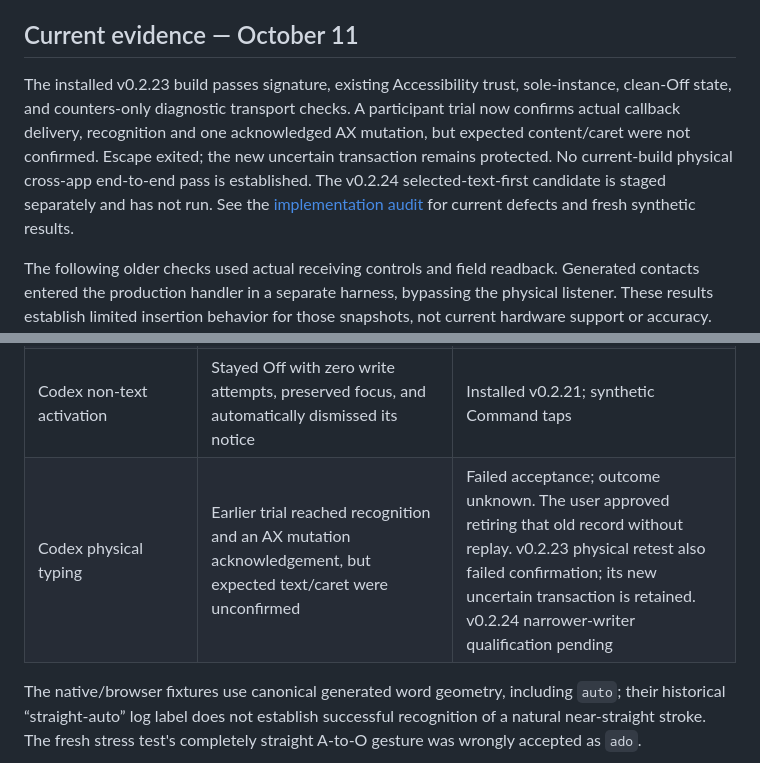
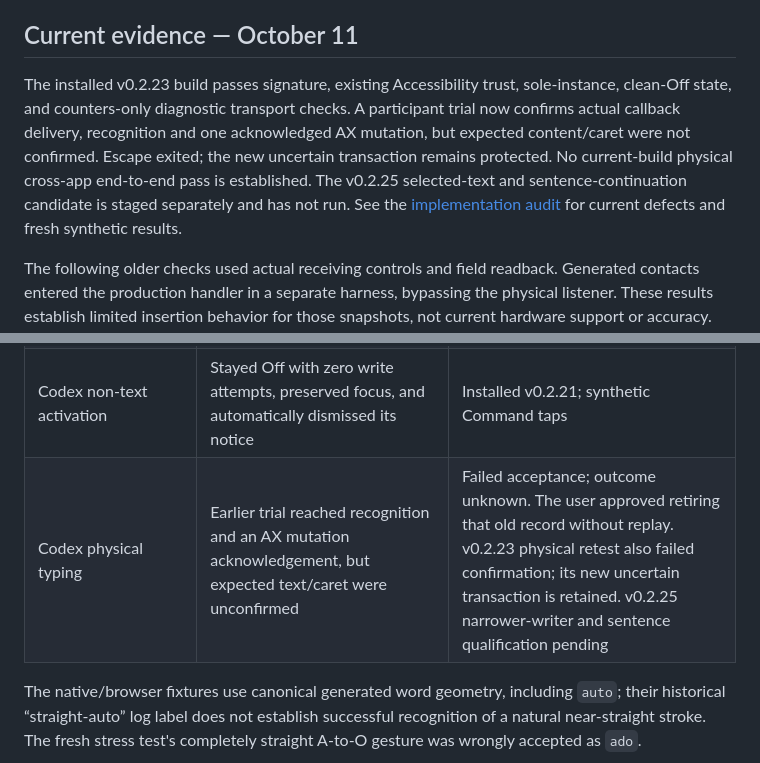
Before and after one commit to EricSpencer00/swipepad, a Markdown page: VALIDATION.md, 2 parts joined by grey strips. GitHub-like rendering.

```diff
--- a/VALIDATION.md
+++ b/VALIDATION.md
@@ -8,7 +8,7 @@ Local results: 312 core checks and 438 memory-only production-handler checks pas
 
 ## Current evidence — October 11
 
-The installed v0.2.23 build passes signature, existing Accessibility trust, sole-instance, clean-Off state, and counters-only diagnostic transport checks. A participant trial now confirms actual callback delivery, recognition and one acknowledged AX mutation, but expected content/caret were not confirmed. Escape exited; the new uncertain transaction remains protected. No current-build physical cross-app end-to-end pass is established. The v0.2.24 selected-text-first candidate is staged separately and has not run. See the [implementation audit](docs/IMPLEMENTATION_REVIEW.md) for current defects and fresh synthetic results.
+The installed v0.2.23 build passes signature, existing Accessibility trust, sole-instance, clean-Off state, and counters-only diagnostic transport checks. A participant trial now confirms actual callback delivery, recognition and one acknowledged AX mutation, but expected content/caret were not confirmed. Escape exited; the new uncertain transaction remains protected. No current-build physical cross-app end-to-end pass is established. The v0.2.25 selected-text and sentence-continuation candidate is staged separately and has not run. See the [implementation audit](docs/IMPLEMENTATION_REVIEW.md) for current defects and fresh synthetic results.
 
 The following older checks used actual receiving controls and field readback. Generated contacts entered the production handler in a separate harness, bypassing the physical listener. These results establish limited insertion behavior for those snapshots, not current hardware support or accuracy. Browser harnesses compare normalized final text; the production writer separately checks each transaction’s content/caret receipt. These insertion fixtures restrict recognition to three known words, so they cannot measure production vocabulary accuracy.
 
@@ -19,7 +19,7 @@ The following older checks used actual receiving controls and field readback. Ge
 | Brave local input, textarea, contenteditable, controlled input | Same generated-word and refusal matrix passed | v0.2.16 writer + actual browser AX; disposable local examples |
 | Installed hotkey / pointer filter / exit | Synthetic double-Command and Escape worked in native single-line/multiline; generated pointer motion was absorbed; secure activation stayed Off | Installed v0.2.15; no physical contacts or word insertion in this transport check |
 | Codex non-text activation | Stayed Off with zero write attempts, preserved focus, and automatically dismissed its notice | Installed v0.2.21; synthetic Command taps |
-| Codex physical typing | Earlier trial reached recognition and an AX mutation acknowledgement, but expected text/caret were unconfirmed | Failed acceptance; outcome unknown. The user approved retiring that old record without replay. v0.2.23 physical retest also failed confirmation; its new uncertain transaction is retained. v0.2.24 narrower-writer qualification pending |
+| Codex physical typing | Earlier trial reached recognition and an AX mutation acknowledgement, but expected text/caret were unconfirmed | Failed acceptance; outcome unknown. The user approved retiring that old record without replay. v0.2.23 physical retest also failed confirmation; its new uncertain transaction is retained. v0.2.25 narrower-writer and sentence qualification pending |
 
 The native/browser fixtures use canonical generated word geometry, including `auto`; their historical “straight-auto” log label does not establish successful recognition of a natural near-straight stroke. The fresh stress test's completely straight A-to-O gesture was wrongly accepted as `ado`.
 
```
Also changed, not shown: README.md (+2 -2 lines), docs/IMPLEMENTATION_REVIEW.md (+4 -4 lines).
